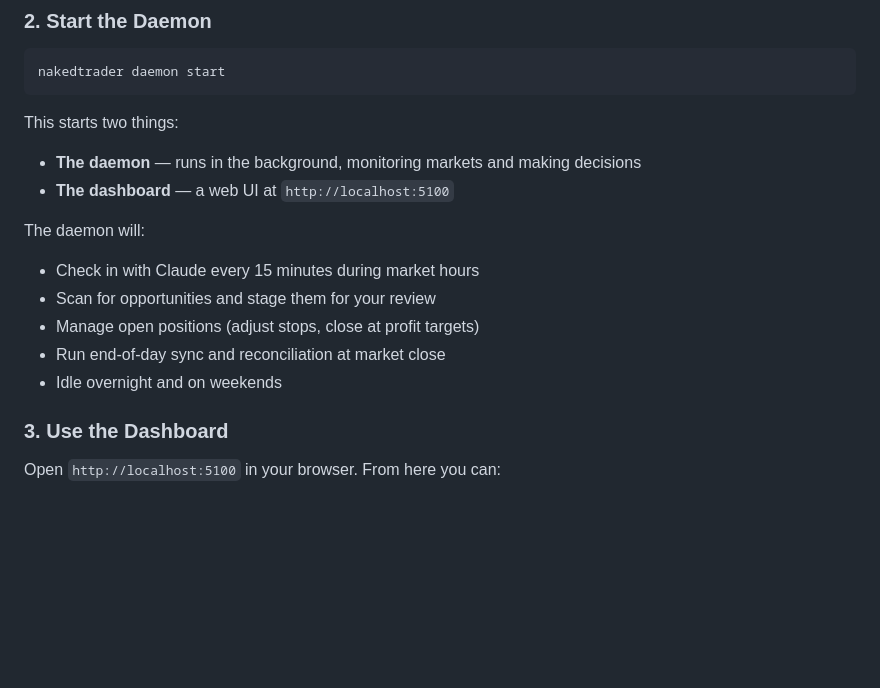
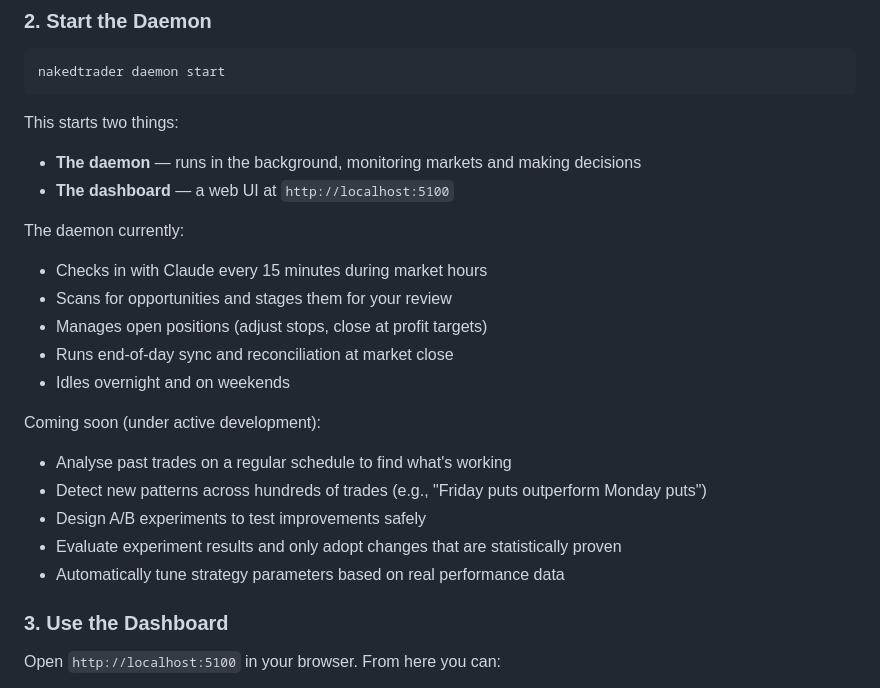
Before and after one commit to axels2025/TAAD, a Markdown page: README.md, the part around the change. Drawn GitHub-style; blank space fills up the shorter version.

Commit message:
Add coming soon section to daemon capabilities
Distinguish what works today vs learning features under development.

Co-Authored-By: Claude Opus 4.6 <noreply@anthropic.com>

```diff
--- a/README.md
+++ b/README.md
@@ -228,12 +228,19 @@ This starts two things:
 - **The daemon** — runs in the background, monitoring markets and making decisions
 - **The dashboard** — a web UI at `http://localhost:5100`
 
-The daemon will:
-- Check in with Claude every 15 minutes during market hours
-- Scan for opportunities and stage them for your review
-- Manage open positions (adjust stops, close at profit targets)
-- Run end-of-day sync and reconciliation at market close
-- Idle overnight and on weekends
+The daemon currently:
+- Checks in with Claude every 15 minutes during market hours
+- Scans for opportunities and stages them for your review
+- Manages open positions (adjust stops, close at profit targets)
+- Runs end-of-day sync and reconciliation at market close
+- Idles overnight and on weekends
+
+Coming soon (under active development):
+- Analyse past trades on a regular schedule to find what's working
+- Detect new patterns across hundreds of trades (e.g., "Friday puts outperform Monday puts")
+- Design A/B experiments to test improvements safely
+- Evaluate experiment results and only adopt changes that are statistically proven
+- Automatically tune strategy parameters based on real performance data
 
 ### 3. Use the Dashboard
 
```
